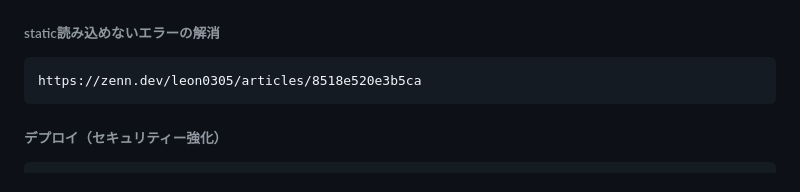
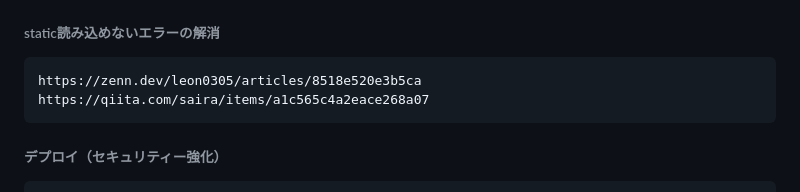
Before and after one commit to carbohydratepro/work, a Markdown page: README.md, the part around the change. Rendered like a GitHub page.

````diff
--- a/README.md
+++ b/README.md
@@ -155,6 +155,7 @@ https://zenn.dev/tmasuyama1114/articles/ec2-linux-git-install
 ###### static読み込めないエラーの解消
 ```text
 https://zenn.dev/leon0305/articles/8518e520e3b5ca
+https://qiita.com/saira/items/a1c565c4a2eace268a07
 ```
 
 ###### デプロイ（セキュリティー強化）
````
